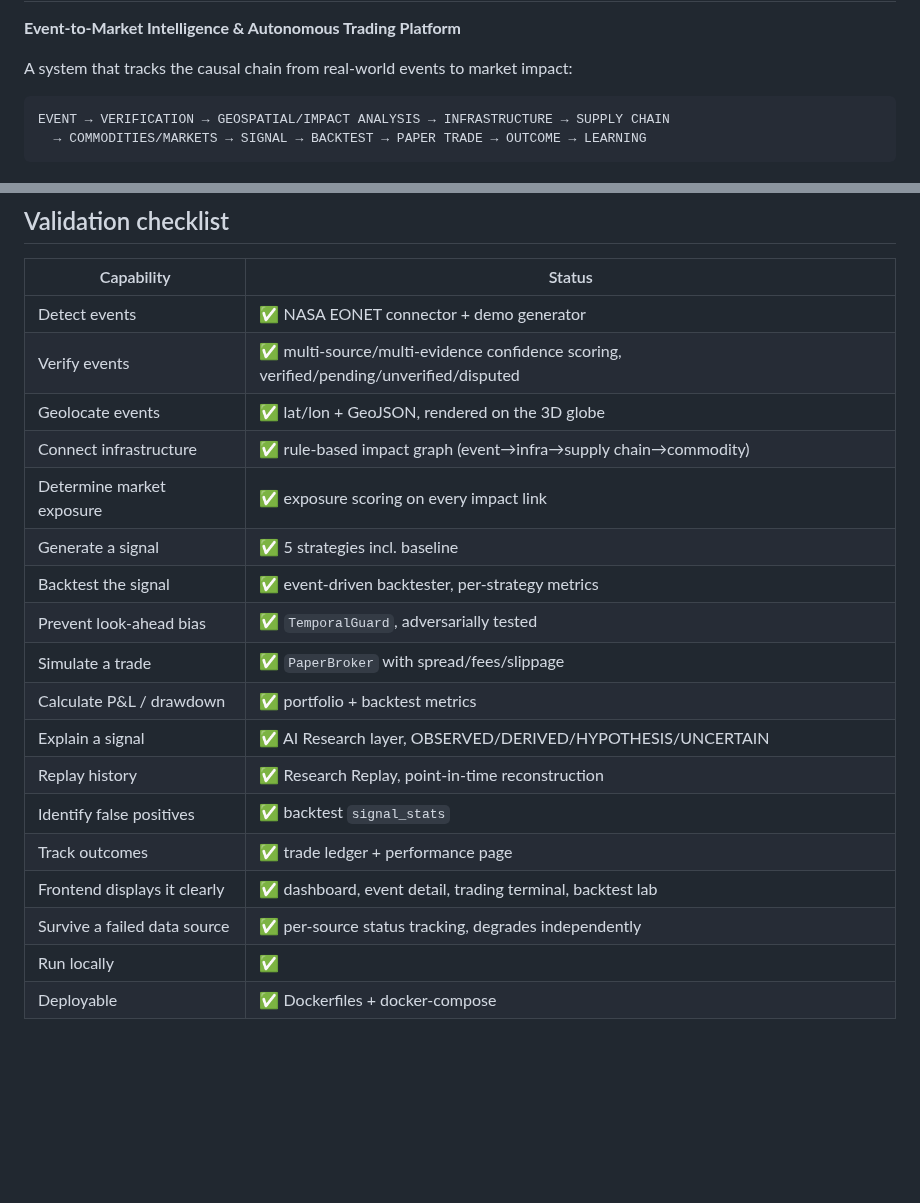
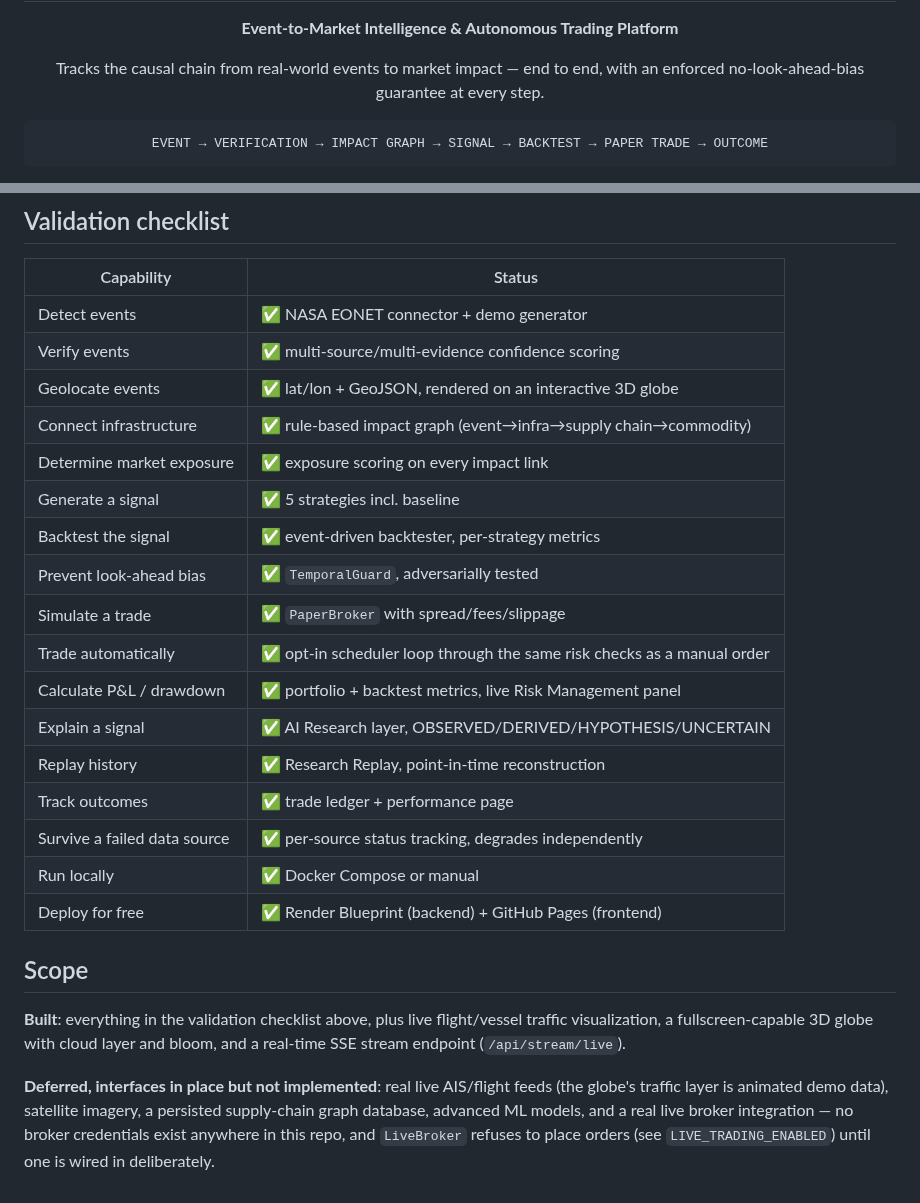
Before and after one commit to Nikros07/Eye-of-Horus, a Markdown page: README.md, 2 parts joined by grey strips. Rendered like a GitHub page; blank space fills up the shorter version.

````diff
--- a/README.md
+++ b/README.md
@@ -2,10 +4,10 @@
 
 **Event-to-Market Intelligence & Autonomous Trading Platform**
 
-A system that tracks the causal chain from real-world events to market impact:
+Tracks the causal chain from real-world events to market impact — end to end,
+with an enforced no-look-ahead-bias guarantee at every step.
 
 ```
-EVENT → VERIFICATION → GEOSPATIAL/IMPACT ANALYSIS → INFRASTRUCTURE → SUPPLY CHAIN
-  → COMMODITIES/MARKETS → SIGNAL → BACKTEST → PAPER TRADE → OUTCOME → LEARNING
+EVENT → VERIFICATION → IMPACT GRAPH → SIGNAL → BACKTEST → PAPER TRADE → OUTCOME
 ```
 
@@ -123,20 +193,31 @@ in deliberately).
 | Capability | Status |
 |---|---|
 | Detect events | ✅ NASA EONET connector + demo generator |
-| Verify events | ✅ multi-source/multi-evidence confidence scoring, verified/pending/unverified/disputed |
-| Geolocate events | ✅ lat/lon + GeoJSON, rendered on the 3D globe |
+| Verify events | ✅ multi-source/multi-evidence confidence scoring |
+| Geolocate events | ✅ lat/lon + GeoJSON, rendered on an interactive 3D globe |
 | Connect infrastructure | ✅ rule-based impact graph (event→infra→supply chain→commodity) |
 | Determine market exposure | ✅ exposure scoring on every impact link |
 | Generate a signal | ✅ 5 strategies incl. baseline |
 | Backtest the signal | ✅ event-driven backtester, per-strategy metrics |
 | Prevent look-ahead bias | ✅ `TemporalGuard`, adversarially tested |
 | Simulate a trade | ✅ `PaperBroker` with spread/fees/slippage |
-| Calculate P&L / drawdown | ✅ portfolio + backtest metrics |
+| Trade automatically | ✅ opt-in scheduler loop through the same risk checks as a manual order |
+| Calculate P&L / drawdown | ✅ portfolio + backtest metrics, live Risk Management panel |
 | Explain a signal | ✅ AI Research layer, OBSERVED/DERIVED/HYPOTHESIS/UNCERTAIN |
 | Replay history | ✅ Research Replay, point-in-time reconstruction |
-| Identify false positives | ✅ backtest `signal_stats` |
 | Track outcomes | ✅ trade ledger + performance page |
-| Frontend displays it clearly | ✅ dashboard, event detail, trading terminal, backtest lab |
 | Survive a failed data source | ✅ per-source status tracking, degrades independently |
-| Run locally | ✅ |
-| Deployable | ✅ Dockerfiles + docker-compose |
+| Run locally | ✅ Docker Compose or manual |
+| Deploy for free | ✅ Render Blueprint (backend) + GitHub Pages (frontend) |
+
+## Scope
+
+**Built**: everything in the validation checklist above, plus live flight/vessel
+traffic visualization, a fullscreen-capable 3D globe with cloud layer and bloom, and
+a real-time SSE stream endpoint (`/api/stream/live`).
+
+**Deferred, interfaces in place but not implemented**: real live AIS/flight feeds
+(the globe's traffic layer is animated demo data), satellite imagery, a persisted
+supply-chain graph database, advanced ML models, and a real live broker integration —
+no broker credentials exist anywhere in this repo, and `LiveBroker` refuses to place
+orders (see `LIVE_TRADING_ENABLED`) until one is wired in deliberately.
````
Also changed, not shown: other parts of README.md (+128 -58 lines), docs/screenshots/dashboard.jpg (added), docs/screenshots/event-detail.jpg (added), docs/screenshots/globe.jpg (added), docs/screenshots/system-risk.jpg (added), docs/screenshots/trading-terminal.jpg (added).
